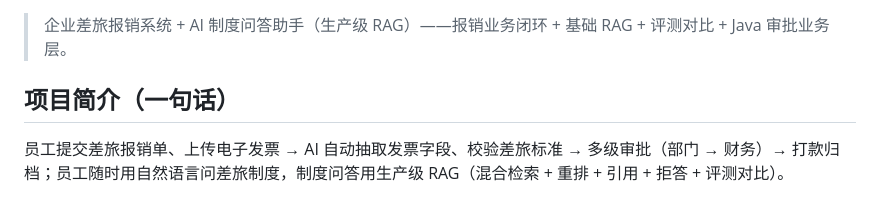
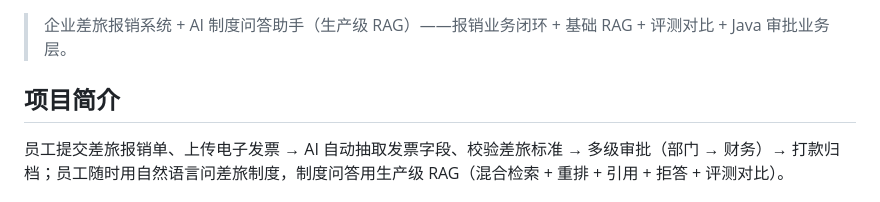
Before and after one commit to JuiceGIO/AI-GIO, a Markdown page: README.md, the part around the change. GitHub-like rendering.

Commit message:
文档整理：移除周记 docs/weekly-log.md，精简 README 小节标题

```diff
--- a/README.md
+++ b/README.md
@@ -11,7 +11,7 @@ passages, cited answers and relevance-based refusal — measured on a 41-case go
 
 > 企业差旅报销系统 + AI 制度问答助手（生产级 RAG）——报销业务闭环 + 基础 RAG + 评测对比 + Java 审批业务层。
 
-## 项目简介（一句话）
+## 项目简介
 
 员工提交差旅报销单、上传电子发票 → AI 自动抽取发票字段、校验差旅标准 → 多级审批（部门 → 财务）→ 打款归档；员工随时用自然语言问差旅制度，制度问答用生产级 RAG（混合检索 + 重排 + 引用 + 拒答 + 评测对比）。
 
```
